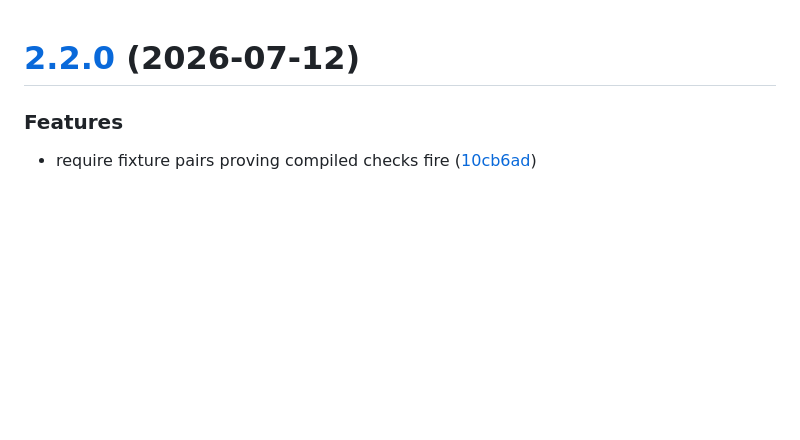
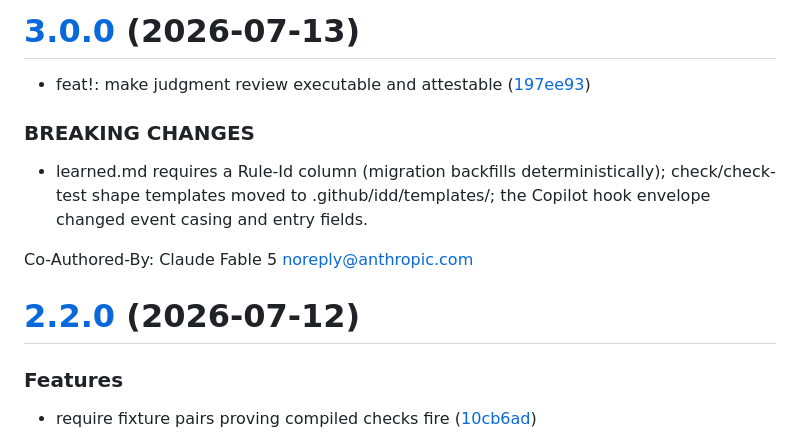
Before and after one commit to dan1hc/idd, a Markdown page: CHANGELOG.md, the part around the change. Drawn GitHub-style; blank space fills up the shorter version.

Commit message:
docs: v3.0.0 [skip ci]

```diff
--- a/CHANGELOG.md
+++ b/CHANGELOG.md
@@ -1,3 +1,18 @@
+# [3.0.0](https://github.com/dan1hc/idd/compare/v2.2.0...v3.0.0) (2026-07-13)
+
+
+* feat!: make judgment review executable and attestable ([197ee93](https://github.com/dan1hc/idd/commit/197ee93eacc291f5e1a199177015623d42ed6c72))
+
+
+### BREAKING CHANGES
+
+* learned.md requires a Rule-Id column (migration
+backfills deterministically); check/check-test shape templates moved
+to .github/idd/templates/; the Copilot hook envelope changed event
+casing and entry fields.
+
+Co-Authored-By: Claude Fable 5 <noreply@anthropic.com>
+
 # [2.2.0](https://github.com/dan1hc/idd/compare/v2.1.1...v2.2.0) (2026-07-12)
 
 
```
